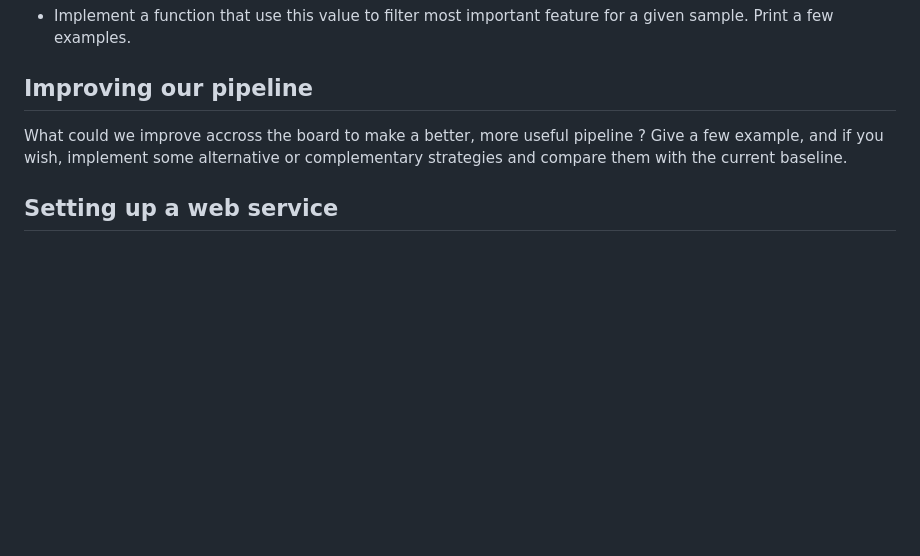
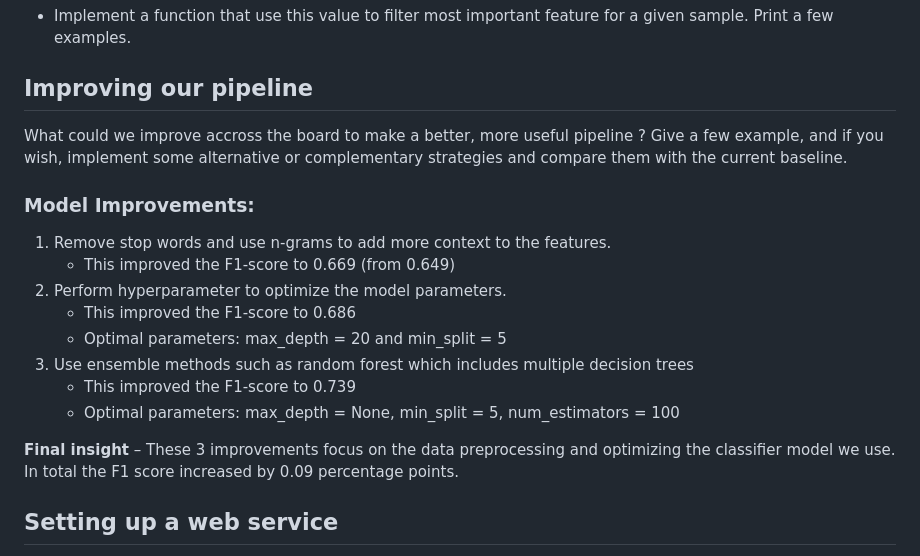
Before and after one commit to emmatysinger/nlp_topic_prediction, a Markdown page: README.md, the part around the change. Rendered like a GitHub page; blank space fills up the shorter version.

```diff
--- a/README.md
+++ b/README.md
@@ -94,6 +94,18 @@ What could we improve accross the board to make a better, more useful pipeline
 ?  Give a few example, and if you wish, implement some alternative or
 complementary strategies and compare them with the current baseline.
 
+### Model Improvements:
+1. Remove stop words and use n-grams to add more context to the features.
+   - This improved the F1-score to 0.669 (from 0.649)
+2. Perform hyperparameter to optimize the model parameters.
+   - This improved the F1-score to 0.686
+   - Optimal parameters: max_depth = 20 and min_split = 5
+3. Use ensemble methods such as random forest which includes multiple decision trees
+   - This improved the F1-score to 0.739
+   - Optimal parameters: max_depth = None, min_split = 5, num_estimators = 100
+
+**Final insight** – These 3 improvements focus on the data preprocessing and optimizing the classifier model we use. In total the F1 score increased by 0.09 percentage points.
+
 ## Setting up a web service
 
 Using the libraries of your choice, implement a web applications exposing
```
